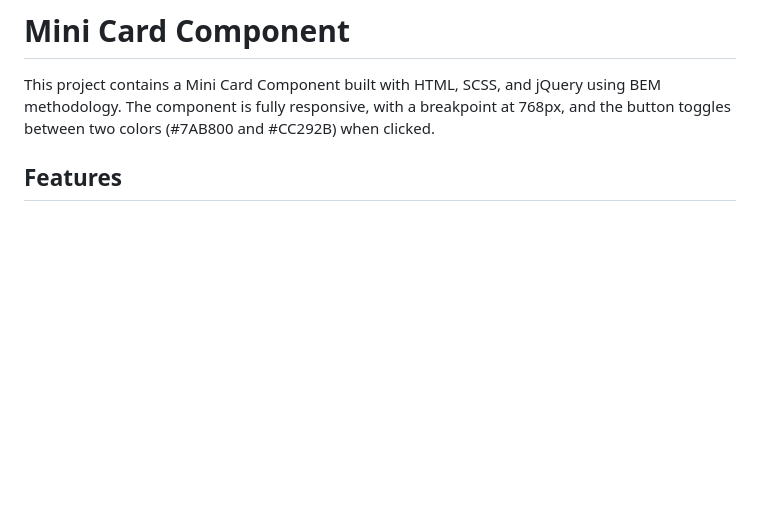
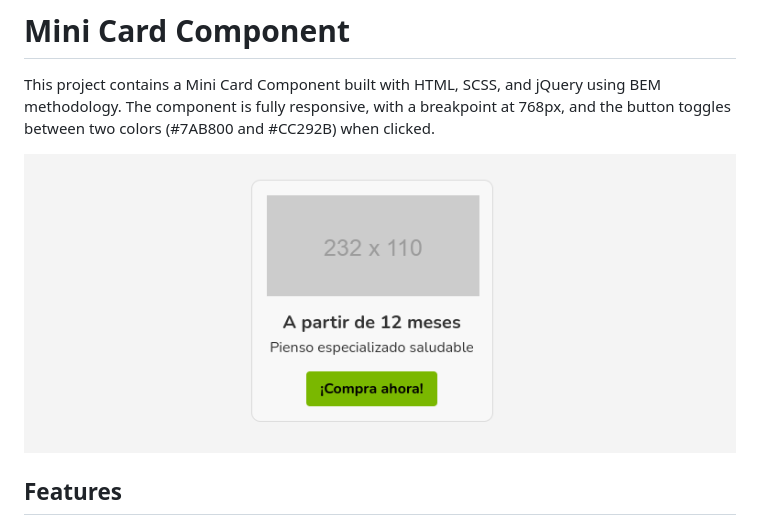
Before and after one commit to galiprandi/mini-card-component-bem, a Markdown page: README.md, the part around the change. Rendered like a GitHub page; pictures changed too: assets/screenshot.png (added); blank space fills up the shorter version.

Commit message:
Add screenshot to README.md for visual reference

```diff
--- a/README.md
+++ b/README.md
@@ -1,6 +1,8 @@
 # Mini Card Component
 
 This project contains a Mini Card Component built with HTML, SCSS, and jQuery using BEM methodology. The component is fully responsive, with a breakpoint at 768px, and the button toggles between two colors (#7AB800 and #CC292B) when clicked.
+
+![Screenshot](./assets/screenshot.png)
 
 ## Features
 
```
